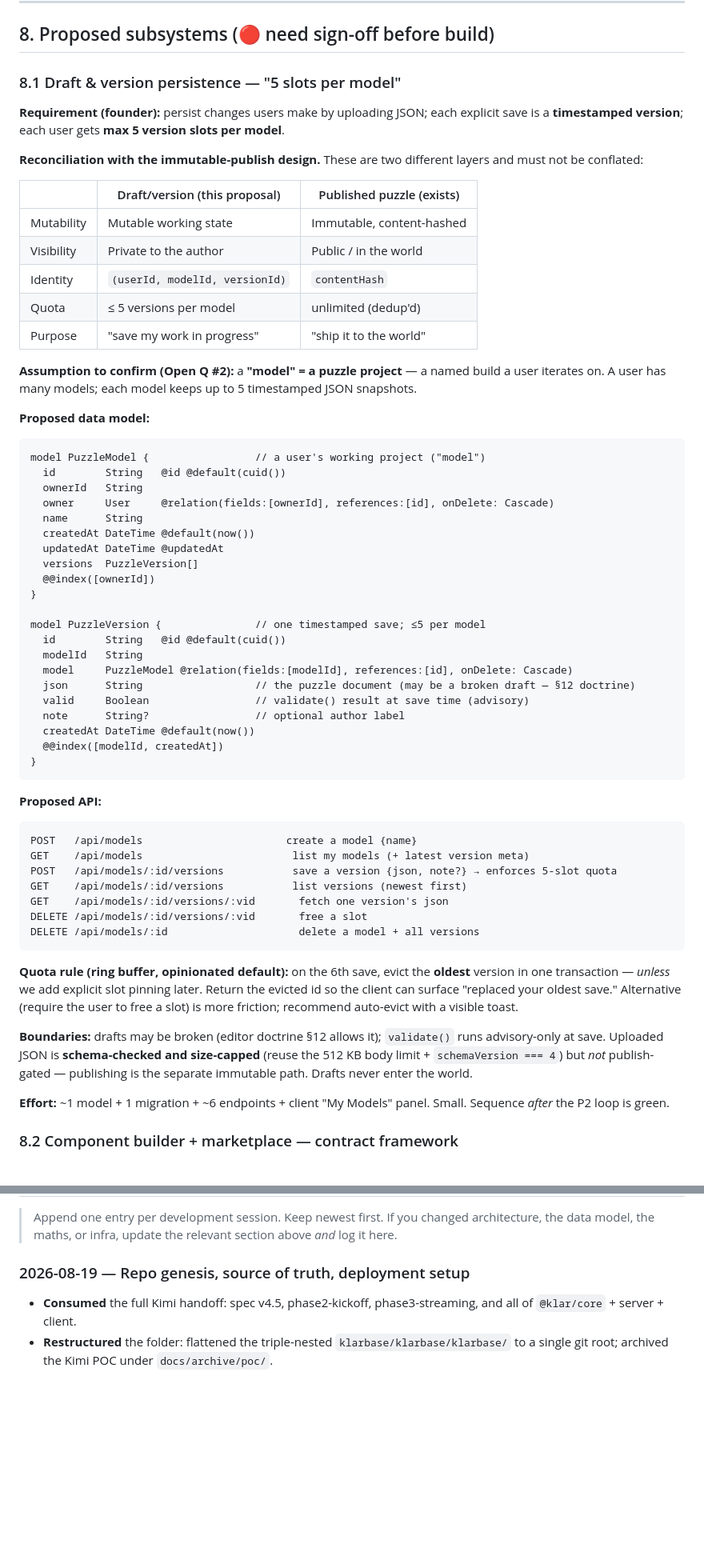
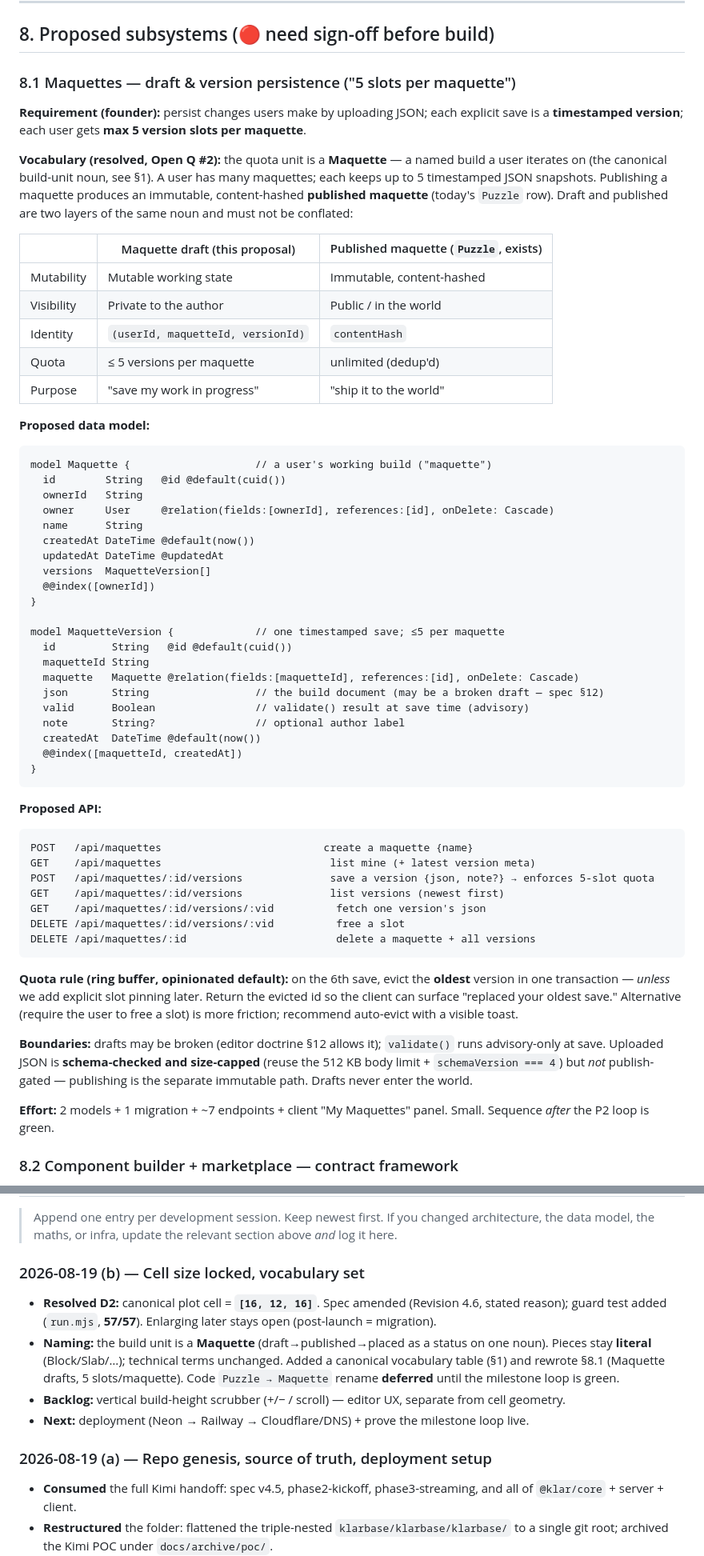
Before and after one commit to TanmoyP/klarbase, a Markdown page: ENGINEERING.md, 2 parts joined by grey strips. Shown at 80% size. Drawn GitHub-style; blank space fills up the shorter version.

Commit message:
docs: adopt "Maquette" as the canonical build-unit name
- add canonical vocabulary table (Maquette / Plot / Seam; pieces stay literal)
- rewrite §8.1 draft/version persistence around Maquette (5 slots per maquette)
- resolve Open Q #2; defer code Puzzle→Maquette rename until milestone loop green
- session log updated

Co-Authored-By: Claude Opus 4.8 <noreply@anthropic.com>

````diff
--- a/ENGINEERING.md
+++ b/ENGINEERING.md
@@ -432,65 +446,63 @@ Deploy steps: **[`DEPLOYMENT.md`](DEPLOYMENT.md)**.
 
 ## 8. Proposed subsystems (🔴 need sign-off before build)
 
-### 8.1 Draft & version persistence — "5 slots per model"
+### 8.1 Maquettes — draft & version persistence ("5 slots per maquette")
 
-**Requirement (founder):** persist changes users make by uploading JSON; each explicit save is a **timestamped version**; each user gets **max 5 version slots per model**.
+**Requirement (founder):** persist changes users make by uploading JSON; each explicit save is a **timestamped version**; each user gets **max 5 version slots per maquette**.
 
-**Reconciliation with the immutable-publish design.** These are two different layers and must not be conflated:
+**Vocabulary (resolved, Open Q #2):** the quota unit is a **Maquette** — a named build a user iterates on (the canonical build-unit noun, see §1). A user has many maquettes; each keeps up to 5 timestamped JSON snapshots. Publishing a maquette produces an immutable, content-hashed **published maquette** (today's `Puzzle` row). Draft and published are two layers of the same noun and must not be conflated:
 
-| | Draft/version (this proposal) | Published puzzle (exists) |
+| | Maquette draft (this proposal) | Published maquette (`Puzzle`, exists) |
 |---|---|---|
 | Mutability | Mutable working state | Immutable, content-hashed |
 | Visibility | Private to the author | Public / in the world |
-| Identity | `(userId, modelId, versionId)` | `contentHash` |
-| Quota | ≤ 5 versions per model | unlimited (dedup'd) |
+| Identity | `(userId, maquetteId, versionId)` | `contentHash` |
+| Quota | ≤ 5 versions per maquette | unlimited (dedup'd) |
 | Purpose | "save my work in progress" | "ship it to the world" |
-
-**Assumption to confirm (Open Q #2):** a **"model" = a puzzle project** — a named build a user iterates on. A user has many models; each model keeps up to 5 timestamped JSON snapshots.
 
 **Proposed data model:**
 
 ```prisma
-model PuzzleModel {                 // a user's working project ("model")
+model Maquette {                    // a user's working build ("maquette")
   id        String   @id @default(cuid())
   ownerId   String
   owner     User     @relation(fields:[ownerId], references:[id], onDelete: Cascade)
   name      String
   createdAt DateTime @default(now())
   updatedAt DateTime @updatedAt
-  versions  PuzzleVersion[]
+  versions  MaquetteVersion[]
   @@index([ownerId])
 }
 
-model PuzzleVersion {               // one timestamped save; ≤5 per model
-  id        String   @id @default(cuid())
-  modelId   String
-  model     PuzzleModel @relation(fields:[modelId], references:[id], onDelete: Cascade)
-  json      String                  // the puzzle document (may be a broken draft — §12 doctrine)
-  valid     Boolean                 // validate() result at save time (advisory)
-  note      String?                 // optional author label
-  createdAt DateTime @default(now())
-  @@index([modelId, createdAt])
+model MaquetteVersion {             // one timestamped save; ≤5 per maquette
+  id         String   @id @default(cuid())
+  maquetteId String
+  maquette   Maquette @relation(fields:[maquetteId], references:[id], onDelete: Cascade)
+  json       String                 // the build document (may be a broken draft — spec §12)
+  valid      Boolean                // validate() result at save time (advisory)
+  note       String?                // optional author label
+  createdAt  DateTime @default(now())
+  @@index([maquetteId, createdAt])
 }
 ```
 
 **Proposed API:**
 
 ```
-POST   /api/models                       create a model {name}
-GET    /api/models                        list my models (+ latest version meta)
-POST   /api/models/:id/versions           save a version {json, note?} → enforces 5-slot quota
-GET    /api/models/:id/versions           list versions (newest first)
-GET    /api/models/:id/versions/:vid       fetch one version's json
-DELETE /api/models/:id/versions/:vid       free a slot
-DELETE /api/models/:id                     delete a model + all versions
+POST   /api/maquettes                          create a maquette {name}
+GET    /api/maquettes                           list mine (+ latest version meta)
+POST   /api/maquettes/:id/versions              save a version {json, note?} → enforces 5-slot quota
+GET    /api/maquettes/:id/versions              list versions (newest first)
+GET    /api/maquettes/:id/versions/:vid          fetch one version's json
+DELETE /api/maquettes/:id/versions/:vid          free a slot
+DELETE /api/maquettes/:id                        delete a maquette + all versions
 ```
 
 **Quota rule (ring buffer, opinionated default):** on the 6th save, evict the **oldest** version in one transaction — *unless* we add explicit slot pinning later. Return the evicted id so the client can surface "replaced your oldest save." Alternative (require the user to free a slot) is more friction; recommend auto-evict with a visible toast.
 
 **Boundaries:** drafts may be broken (editor doctrine §12 allows it); `validate()` runs advisory-only at save. Uploaded JSON is **schema-checked and size-capped** (reuse the 512 KB body limit + `schemaVersion === 4`) but *not* publish-gated — publishing is the separate immutable path. Drafts never enter the world.
 
-**Effort:** ~1 model + 1 migration + ~6 endpoints + client "My Models" panel. Small. Sequence *after* the P2 loop is green.
+**Effort:** 2 models + 1 migration + ~7 endpoints + client "My Maquettes" panel. Small. Sequence *after* the P2 loop is green.
 
 ### 8.2 Component builder + marketplace — contract framework
 
@@ -553,7 +565,13 @@ This is the single largest long-term architectural bet, and it collides head-on
 
 > Append one entry per development session. Keep newest first. If you changed architecture, the data model, the maths, or infra, update the relevant section above *and* log it here.
 
-### 2026-08-19 — Repo genesis, source of truth, deployment setup
+### 2026-08-19 (b) — Cell size locked, vocabulary set
+- **Resolved D2:** canonical plot cell = **`[16, 12, 16]`**. Spec amended (Revision 4.6, stated reason); guard test added (`run.mjs`, **57/57**). Enlarging later stays open (post-launch = migration).
+- **Naming:** the build unit is a **Maquette** (draft→published→placed as a status on one noun). Pieces stay **literal** (Block/Slab/…); technical terms unchanged. Added a canonical vocabulary table (§1) and rewrote §8.1 (Maquette drafts, 5 slots/maquette). Code `Puzzle → Maquette` rename **deferred** until the milestone loop is green.
+- **Backlog:** vertical build-height scrubber (+/− / scroll) — editor UX, separate from cell geometry.
+- **Next:** deployment (Neon → Railway → Cloudflare/DNS) + prove the milestone loop live.
+
+### 2026-08-19 (a) — Repo genesis, source of truth, deployment setup
 - **Consumed** the full Kimi handoff: spec v4.5, phase2-kickoff, phase3-streaming, and all of `@klar/core` + server + client.
 - **Restructured** the folder: flattened the triple-nested `klarbase/klarbase/klarbase/` to a single git root; archived the Kimi POC under `docs/archive/poc/`.
 - **Verified** `@klar/core`: **56/56** tests pass on Node 24.
````
Also changed, not shown: other parts of ENGINEERING.md (+16 -2 lines).
